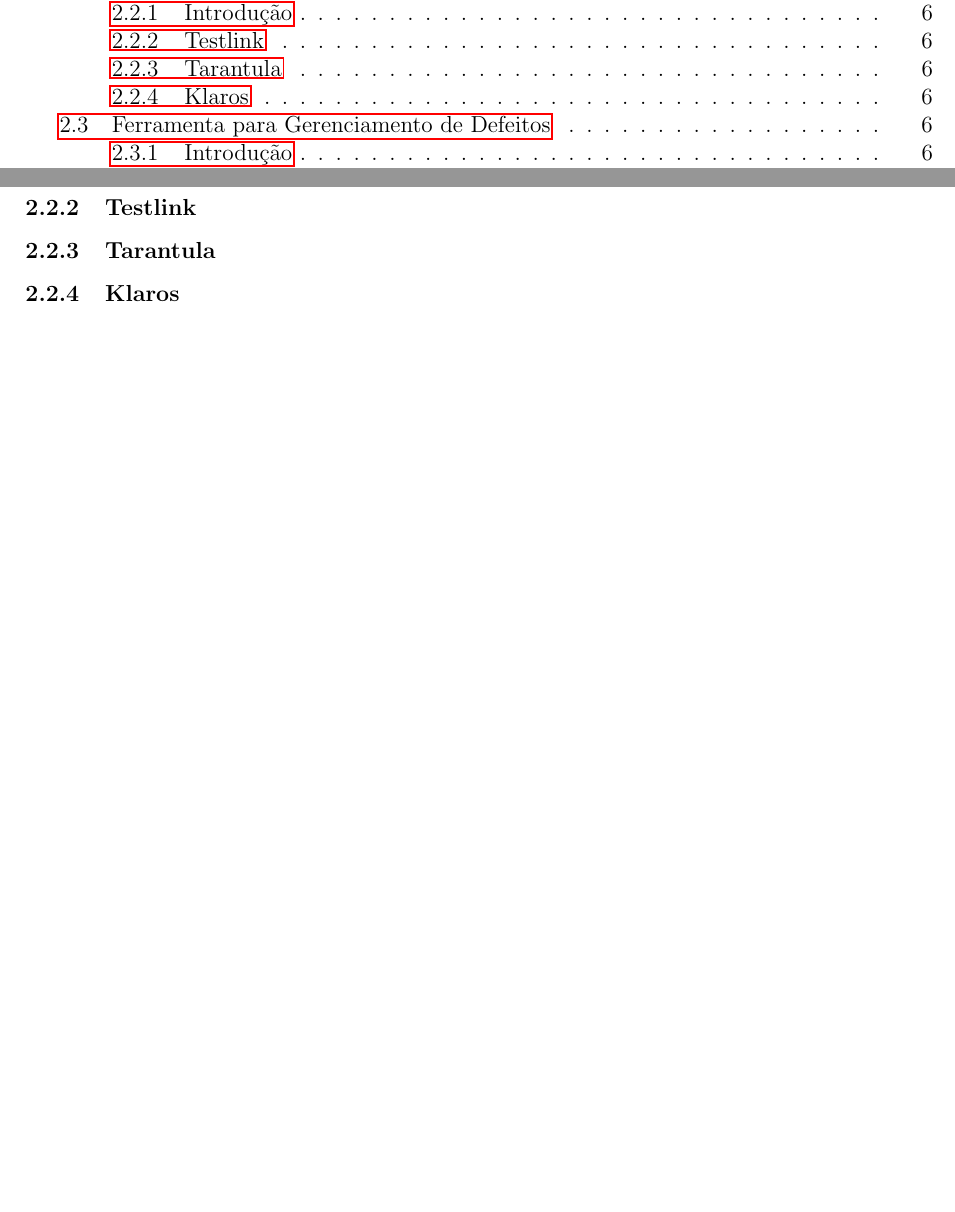
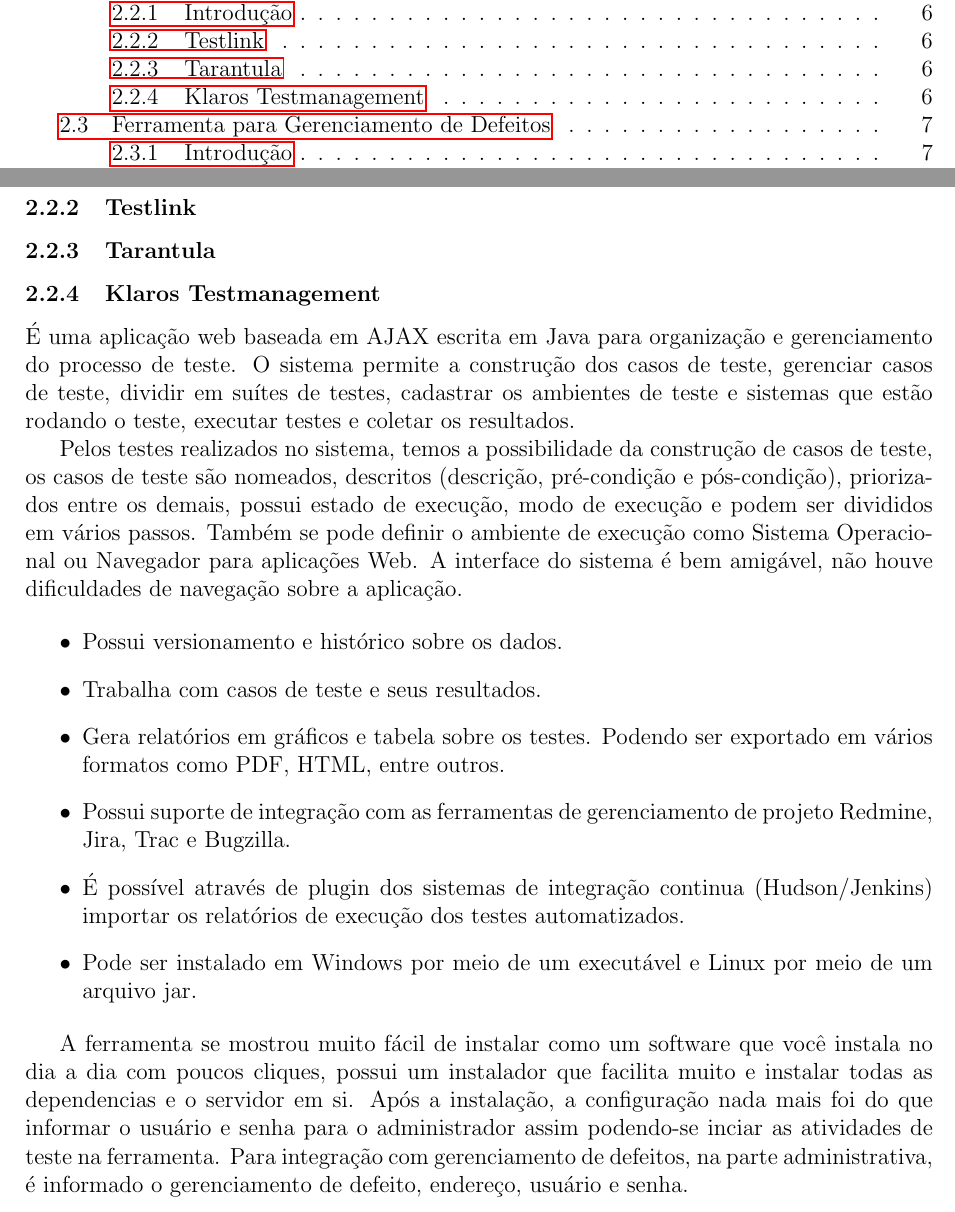
Before and after one commit to dextervip/rpv, a LaTeX document (projeto/Infraestrutura/Relatorio Tecnico - Infraestrutura.tex): two parts of pages 2 and 6 of 10 before the commit and two parts of pages 2 and 6 of 11 after it, joined at a grey line, cut so that both start at the same text, the shorter picture padded with empty space. Compiled offline with pdfLaTeX.

Commit message:
Relatório: Caso de Teste

```diff
--- a/projeto/Infraestrutura/Relatorio Tecnico - Infraestrutura.tex
+++ b/projeto/Infraestrutura/Relatorio Tecnico - Infraestrutura.tex
@@ -123,7 +123,33 @@
 		\subsubsection{Introdução}
 		\subsubsection{Testlink}
 		\subsubsection{Tarantula}
-		\subsubsection{Klaros}
+		\subsubsection{Klaros Testmanagement}
+			É uma aplicação web baseada em AJAX escrita em Java para organização e gerenciamento do processo de teste. O sistema
+			permite a construção dos casos de teste, gerenciar casos de teste, dividir em suítes de testes, cadastrar os
+			ambientes de teste e sistemas que estão rodando o teste, executar testes e coletar os resultados.
+
+			Pelos testes realizados no sistema, temos a possibilidade da construção de casos de teste, os casos de teste são
+			nomeados, descritos (descrição, pré-condição e pós-condição), priorizados entre os demais, possui estado de
+			execução, modo de execução e podem ser divididos em vários passos. Também se pode definir o ambiente de execução
+			como Sistema Operacional ou Navegador para aplicações Web. A interface do sistema é bem amigável, não houve
+			dificuldades de navegação sobre a aplicação.
+
+			\begin{itemize}
+			  \item Possui versionamento e histórico sobre os dados.
+			  \item Trabalha com casos de teste e seus resultados.
+			  \item Gera relatórios em gráficos e tabela sobre os testes. Podendo ser exportado em vários formatos como PDF,
+			  HTML, entre outros.
+			  \item Possui suporte de integração com as ferramentas de gerenciamento de projeto Redmine, Jira, Trac e Bugzilla.
+			  \item É possível através de plugin dos sistemas de integração continua (Hudson/Jenkins) importar os relatórios de
+			  execução dos testes automatizados.
+			  \item Pode ser instalado em Windows por meio de um executável e Linux por meio de um arquivo jar.
+			\end{itemize}
+
+			A ferramenta se mostrou muito fácil de instalar como um software que você instala no dia a dia com poucos cliques,
+			possui um instalador que facilita muito e instalar todas as dependencias e o servidor em si. Após a instalação, a
+			configuração nada mais foi do que informar o usuário e senha para o administrador assim podendo-se inciar as
+			atividades de teste na ferramenta. Para integração com gerenciamento de defeitos, na parte administrativa, é
+			informado o gerenciamento de defeito, endereço, usuário e senha.
 
 	\subsection{Ferramenta para Gerenciamento de Defeitos}
 		\subsubsection{Introdução}
```
